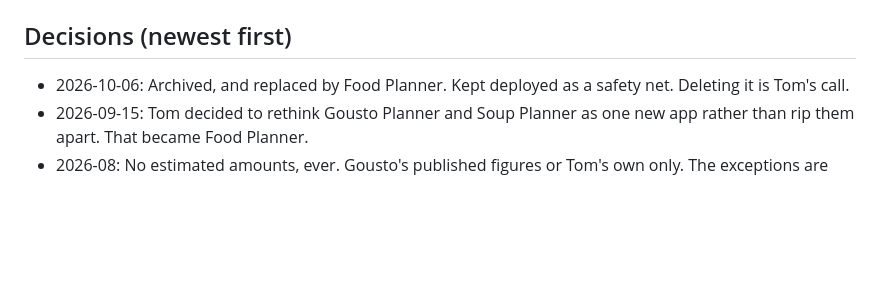
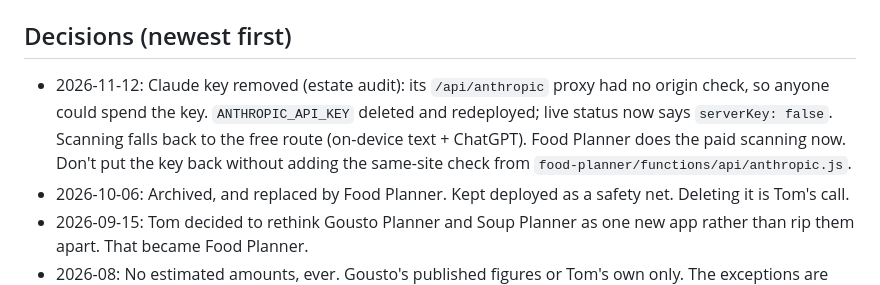
Before and after one commit to tombozza/gousto, a Markdown page: docs/HANDOVER.md, the part around the change. GitHub-like rendering; blank space fills up the shorter version.

Commit message:
Handover: Claude key removed
Co-Authored-By: Claude Opus 5.5 <noreply@anthropic.com>

```diff
--- a/docs/HANDOVER.md
+++ b/docs/HANDOVER.md
@@ -57,6 +57,7 @@ See `.dev.vars.example`.
 
 ## Decisions (newest first)
 
+- 2026-11-12: Claude key removed (estate audit): its `/api/anthropic` proxy had no origin check, so anyone could spend the key. `ANTHROPIC_API_KEY` deleted and redeployed; live status now says `serverKey: false`. Scanning falls back to the free route (on-device text + ChatGPT). Food Planner does the paid scanning now. Don't put the key back without adding the same-site check from `food-planner/functions/api/anthropic.js`.
 - 2026-10-06: Archived, and replaced by Food Planner. Kept deployed as a safety net. Deleting it is Tom's call.
 - 2026-09-15: Tom decided to rethink Gousto Planner and Soup Planner as one new app rather than rip them apart.
   That became Food Planner.
```
